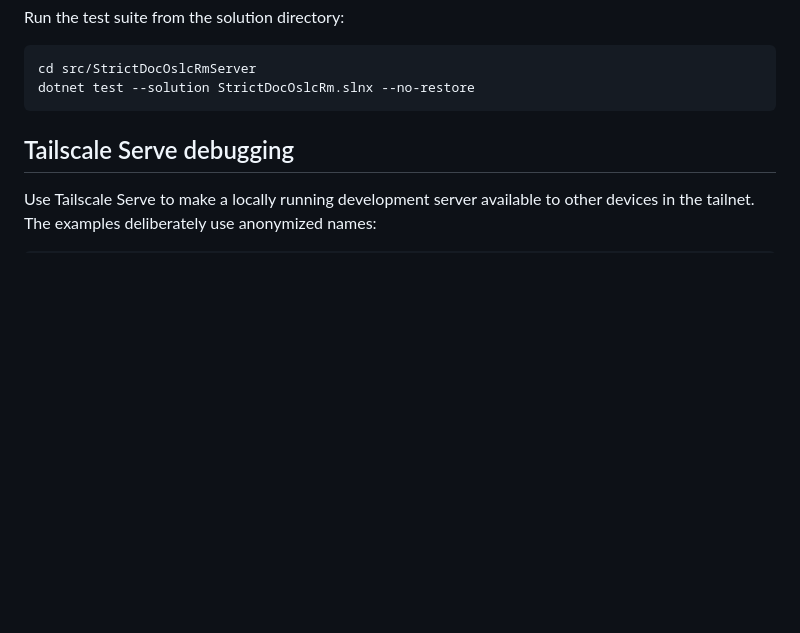
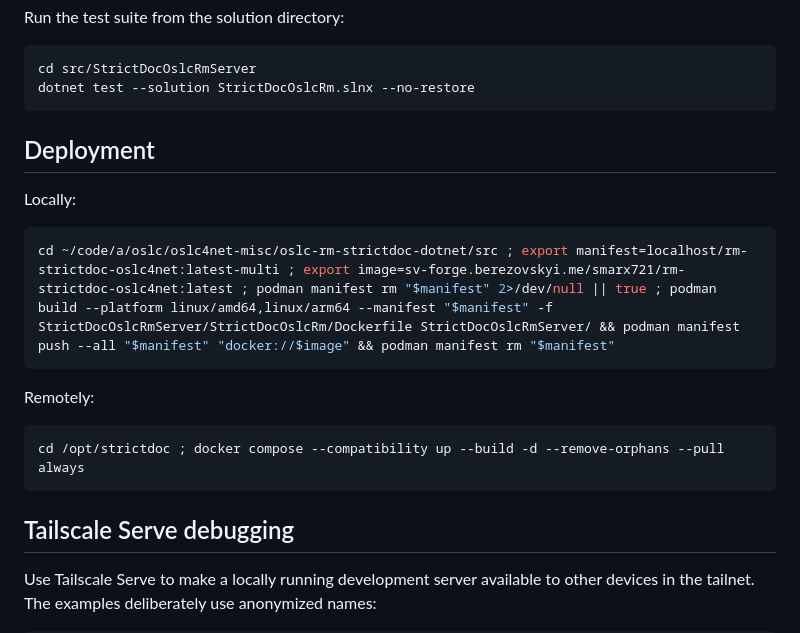
Before and after one commit to OSLC/oslc-rm-strictdoc-dotnet, a Markdown page: DEVELOPMENT.md, the part around the change. Drawn GitHub-style; blank space fills up the shorter version.

Commit message:
docs: dev cmd

````diff
--- a/DEVELOPMENT.md
+++ b/DEVELOPMENT.md
@@ -28,6 +28,20 @@ Run the test suite from the solution directory:
 ```sh
 cd src/StrictDocOslcRmServer
 dotnet test --solution StrictDocOslcRm.slnx --no-restore
+```
+
+## Deployment
+
+Locally:
+
+```sh
+cd ~/code/a/oslc/oslc4net-misc/oslc-rm-strictdoc-dotnet/src ; export manifest=localhost/rm-strictdoc-oslc4net:latest-multi ; export image=sv-forge.berezovskyi.me/smarx721/rm-strictdoc-oslc4net:latest ; podman manifest rm "$manifest" 2>/dev/null || true ; podman build --platform linux/amd64,linux/arm64 --manifest "$manifest" -f StrictDocOslcRmServer/StrictDocOslcRm/Dockerfile StrictDocOslcRmServer/ && podman manifest push --all "$manifest" "docker://$image" && podman manifest rm "$manifest"
+```
+
+Remotely:
+
+```sh
+cd /opt/strictdoc ; docker compose --compatibility up --build -d --remove-orphans --pull always
 ```
 
 ## Tailscale Serve debugging
````
